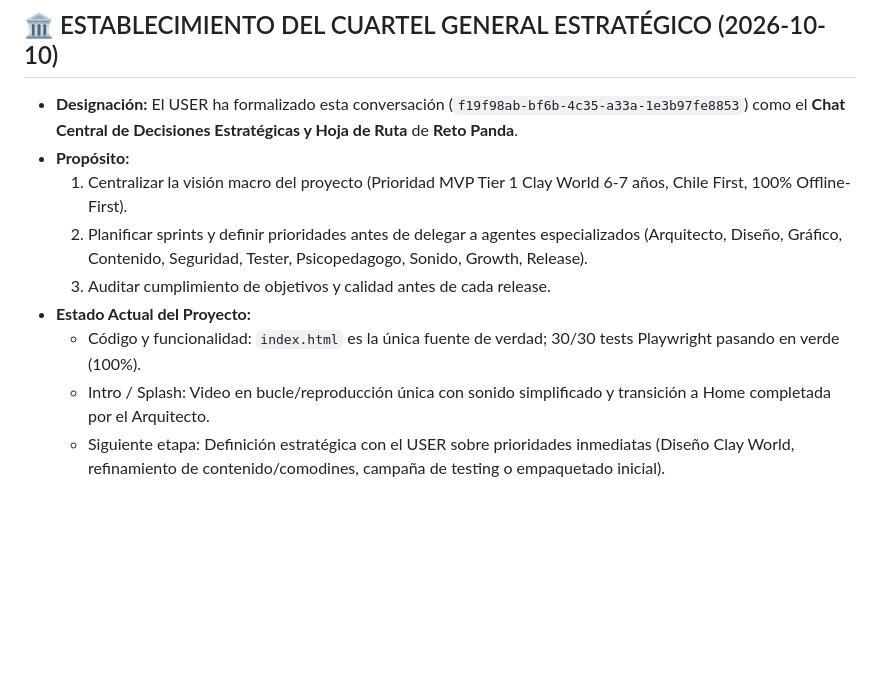
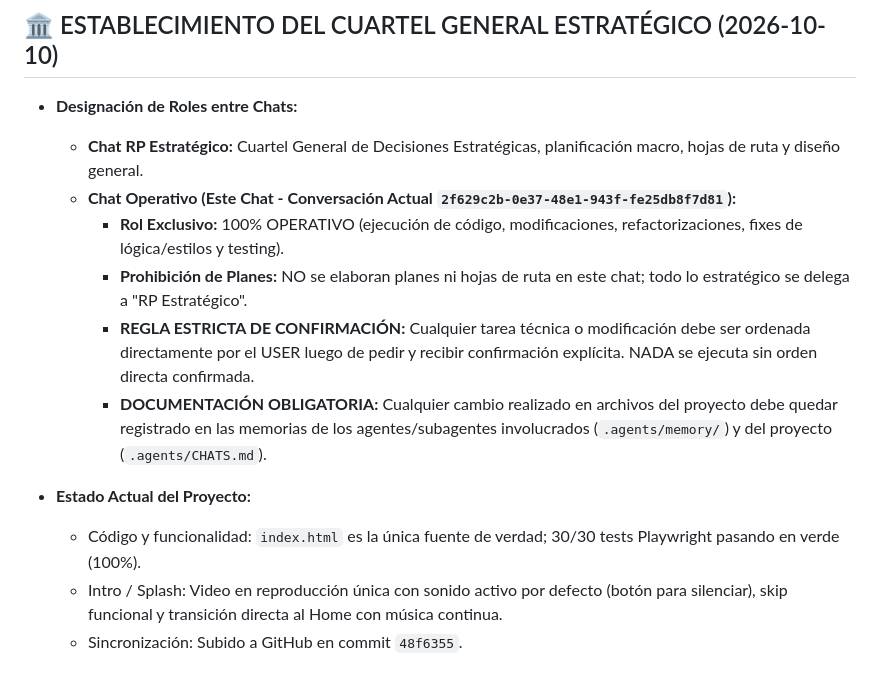
Before and after one commit to SebastianCortesIbacache/PresionMental, a Markdown page: .agents/memory/consultor.md, the part around the change. GitHub-like rendering; blank space fills up the shorter version.

```diff
--- a/.agents/memory/consultor.md
+++ b/.agents/memory/consultor.md
@@ -193,12 +193,15 @@ Auditar la interfaz del Tier 1 (Clay World) a partir de la captura de pantalla p
 ---
 
 ## 🏛️ ESTABLECIMIENTO DEL CUARTEL GENERAL ESTRATÉGICO (2026-10-10)
-- **Designación:** El USER ha formalizado esta conversación (`f19f98ab-bf6b-4c35-a33a-1e3b97fe8853`) como el **Chat Central de Decisiones Estratégicas y Hoja de Ruta** de **Reto Panda**.
-- **Propósito:**
-  1. Centralizar la visión macro del proyecto (Prioridad MVP Tier 1 Clay World 6-7 años, Chile First, 100% Offline-First).
-  2. Planificar sprints y definir prioridades antes de delegar a agentes especializados (Arquitecto, Diseño, Gráfico, Contenido, Seguridad, Tester, Psicopedagogo, Sonido, Growth, Release).
-  3. Auditar cumplimiento de objetivos y calidad antes de cada release.
+- **Designación de Roles entre Chats:**
+  - **Chat RP Estratégico:** Cuartel General de Decisiones Estratégicas, planificación macro, hojas de ruta y diseño general.
+  - **Chat Operativo (Este Chat - Conversación Actual `2f629c2b-0e37-48e1-943f-fe25db8f7d81`):**
+    - **Rol Exclusivo:** 100% OPERATIVO (ejecución de código, modificaciones, refactorizaciones, fixes de lógica/estilos y testing).
+    - **Prohibición de Planes:** NO se elaboran planes ni hojas de ruta en este chat; todo lo estratégico se delega a "RP Estratégico".
+    - **REGLA ESTRICTA DE CONFIRMACIÓN:** Cualquier tarea técnica o modificación debe ser ordenada directamente por el USER luego de pedir y recibir confirmación explícita. NADA se ejecuta sin orden directa confirmada.
+    - **DOCUMENTACIÓN OBLIGATORIA:** Cualquier cambio realizado en archivos del proyecto debe quedar registrado en las memorias de los agentes/subagentes involucrados (`.agents/memory/`) y del proyecto (`.agents/CHATS.md`).
+
 - **Estado Actual del Proyecto:**
   - Código y funcionalidad: `index.html` es la única fuente de verdad; 30/30 tests Playwright pasando en verde (100%).
-  - Intro / Splash: Video en bucle/reproducción única con sonido simplificado y transición a Home completada por el Arquitecto.
-  - Siguiente etapa: Definición estratégica con el USER sobre prioridades inmediatas (Diseño Clay World, refinamiento de contenido/comodines, campaña de testing o empaquetado inicial).
+  - Intro / Splash: Video en reproducción única con sonido activo por defecto (botón para silenciar), skip funcional y transición directa al Home con música continua.
+  - Sincronización: Subido a GitHub en commit `48f6355`.
```
Also changed, not shown: .agents/CHATS.md (+7 -2 lines).
